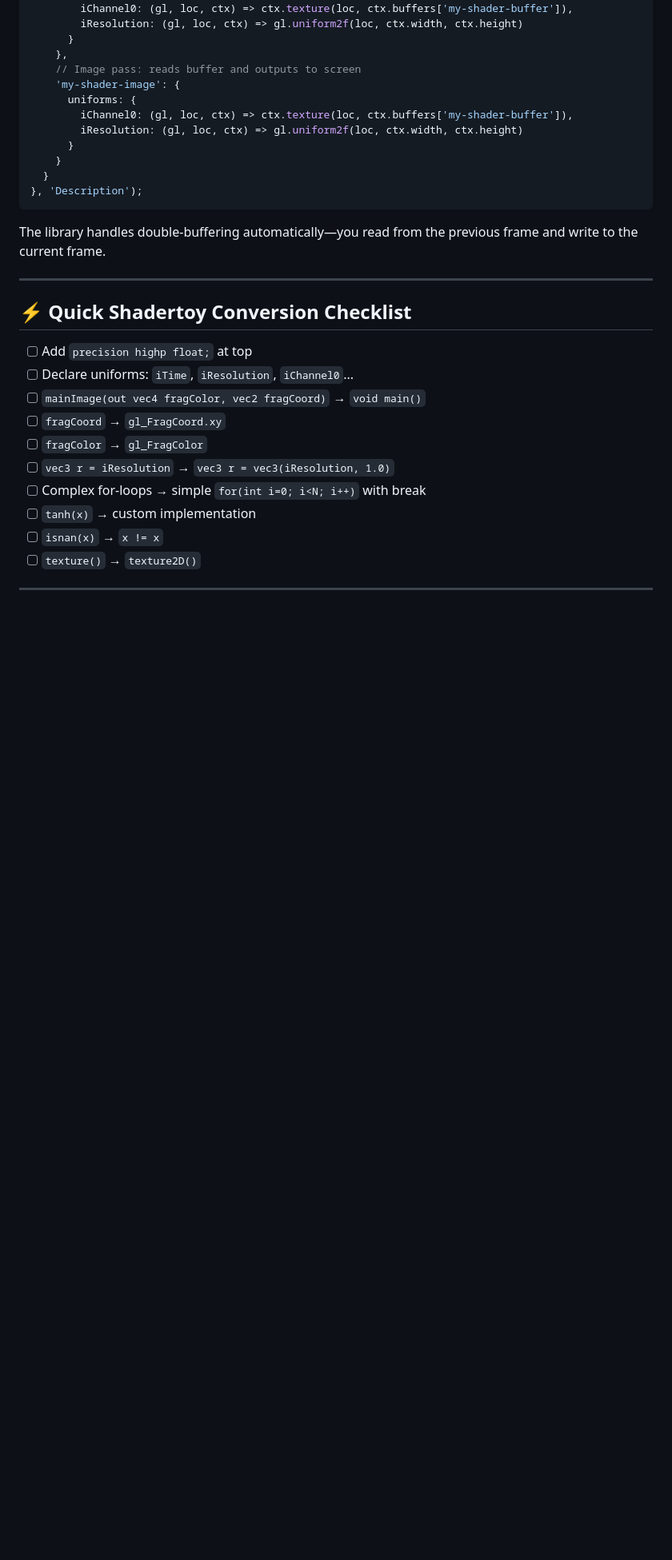
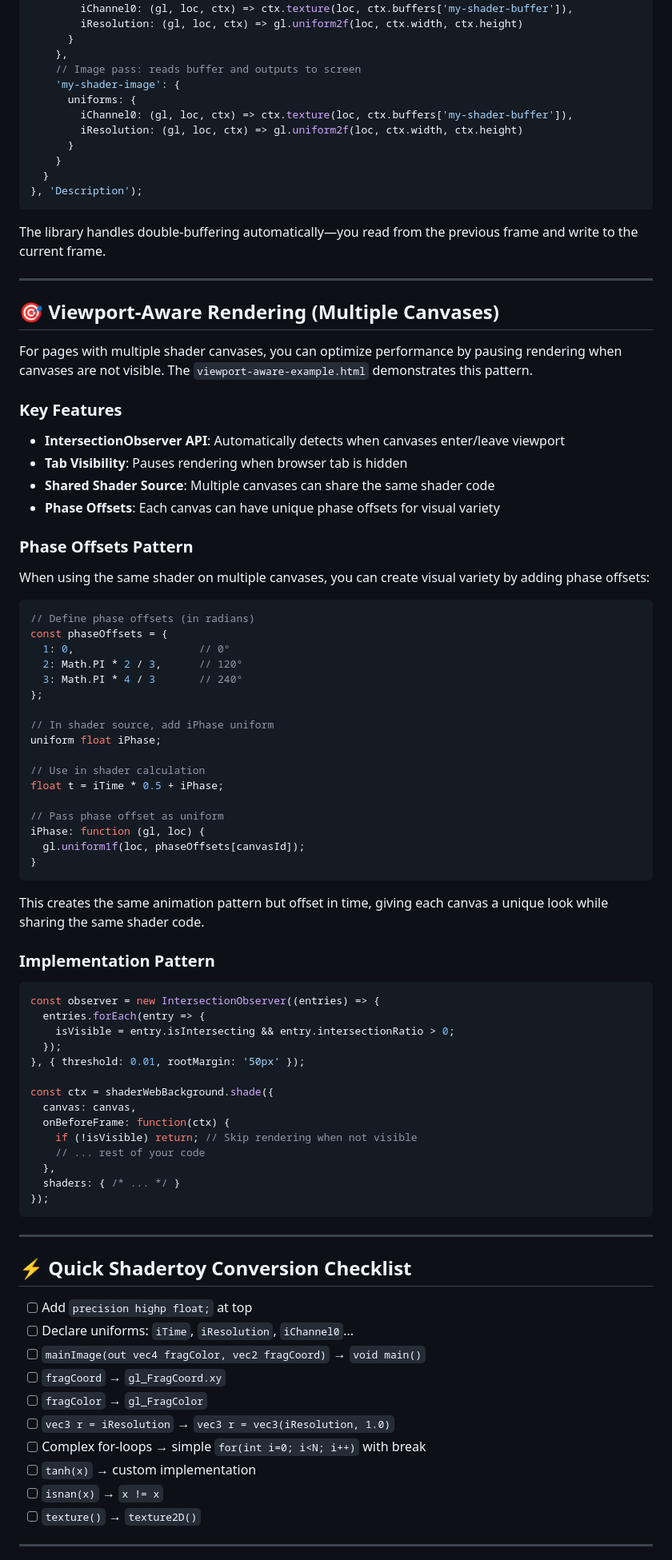
Before and after one commit to MRKNSTUDIO/shader-background, a Markdown page: README.md, the part around one of its changes. Shown at 80% size. GitHub-like rendering; blank space fills up the shorter version.

Commit message:
Update README.md to include viewport-aware example

````diff
--- a/README.md
+++ b/README.md
@@ -189,6 +195,64 @@ The library handles double-buffering automatically—you read from the previous
 
 ---
 
+## 🎯 Viewport-Aware Rendering (Multiple Canvases)
+
+For pages with multiple shader canvases, you can optimize performance by pausing rendering when canvases are not visible. The `viewport-aware-example.html` demonstrates this pattern.
+
+### Key Features
+
+- **IntersectionObserver API**: Automatically detects when canvases enter/leave viewport
+- **Tab Visibility**: Pauses rendering when browser tab is hidden
+- **Shared Shader Source**: Multiple canvases can share the same shader code
+- **Phase Offsets**: Each canvas can have unique phase offsets for visual variety
+
+### Phase Offsets Pattern
+
+When using the same shader on multiple canvases, you can create visual variety by adding phase offsets:
+
+```javascript
+// Define phase offsets (in radians)
+const phaseOffsets = {
+  1: 0,                    // 0°
+  2: Math.PI * 2 / 3,      // 120°
+  3: Math.PI * 4 / 3       // 240°
+};
+
+// In shader source, add iPhase uniform
+uniform float iPhase;
+
+// Use in shader calculation
+float t = iTime * 0.5 + iPhase;
+
+// Pass phase offset as uniform
+iPhase: function (gl, loc) {
+  gl.uniform1f(loc, phaseOffsets[canvasId]);
+}
+```
+
+This creates the same animation pattern but offset in time, giving each canvas a unique look while sharing the same shader code.
+
+### Implementation Pattern
+
+```javascript
+const observer = new IntersectionObserver((entries) => {
+  entries.forEach(entry => {
+    isVisible = entry.isIntersecting && entry.intersectionRatio > 0;
+  });
+}, { threshold: 0.01, rootMargin: '50px' });
+
+const ctx = shaderWebBackground.shade({
+  canvas: canvas,
+  onBeforeFrame: function(ctx) {
+    if (!isVisible) return; // Skip rendering when not visible
+    // ... rest of your code
+  },
+  shaders: { /* ... */ }
+});
+```
+
+---
+
 ## ⚡ Quick Shadertoy Conversion Checklist
 
 - [ ] Add `precision highp float;` at top
````
Also changed, not shown: other parts of README.md (+9 -2 lines).
